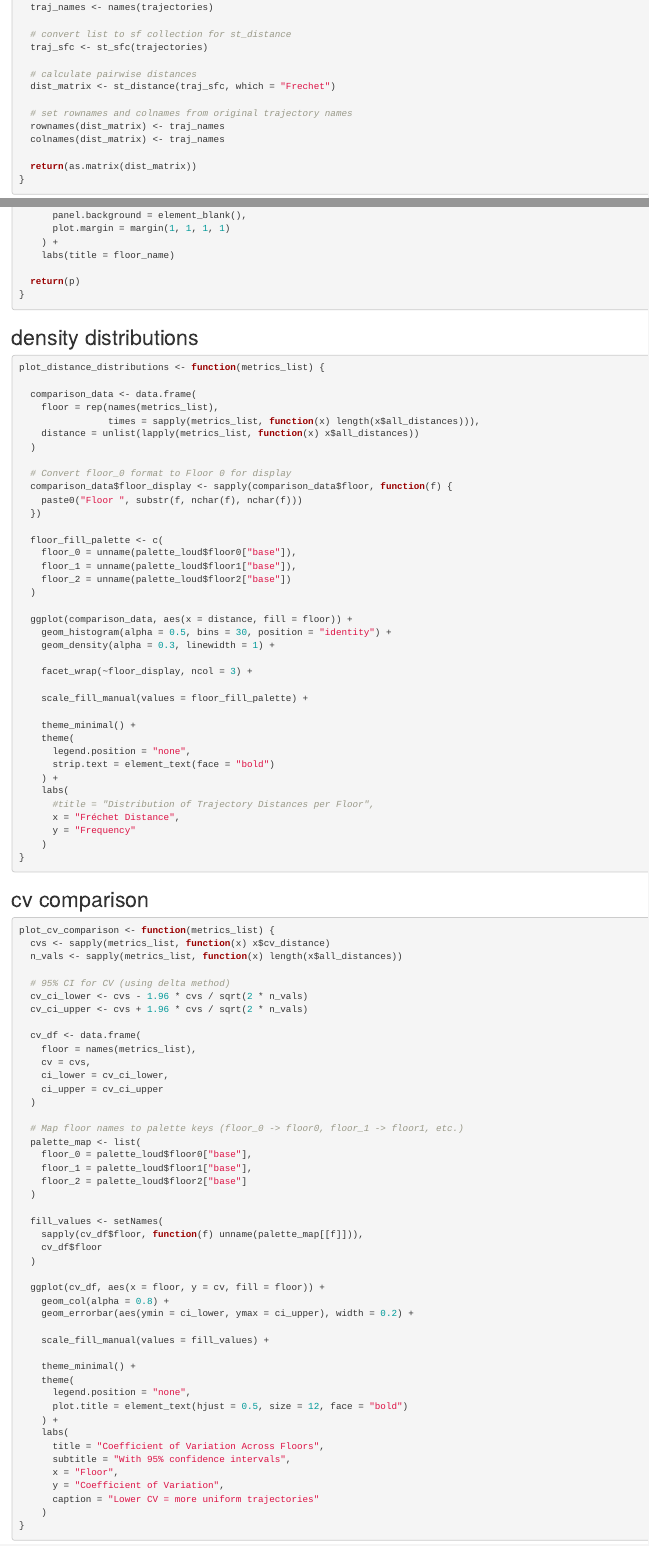
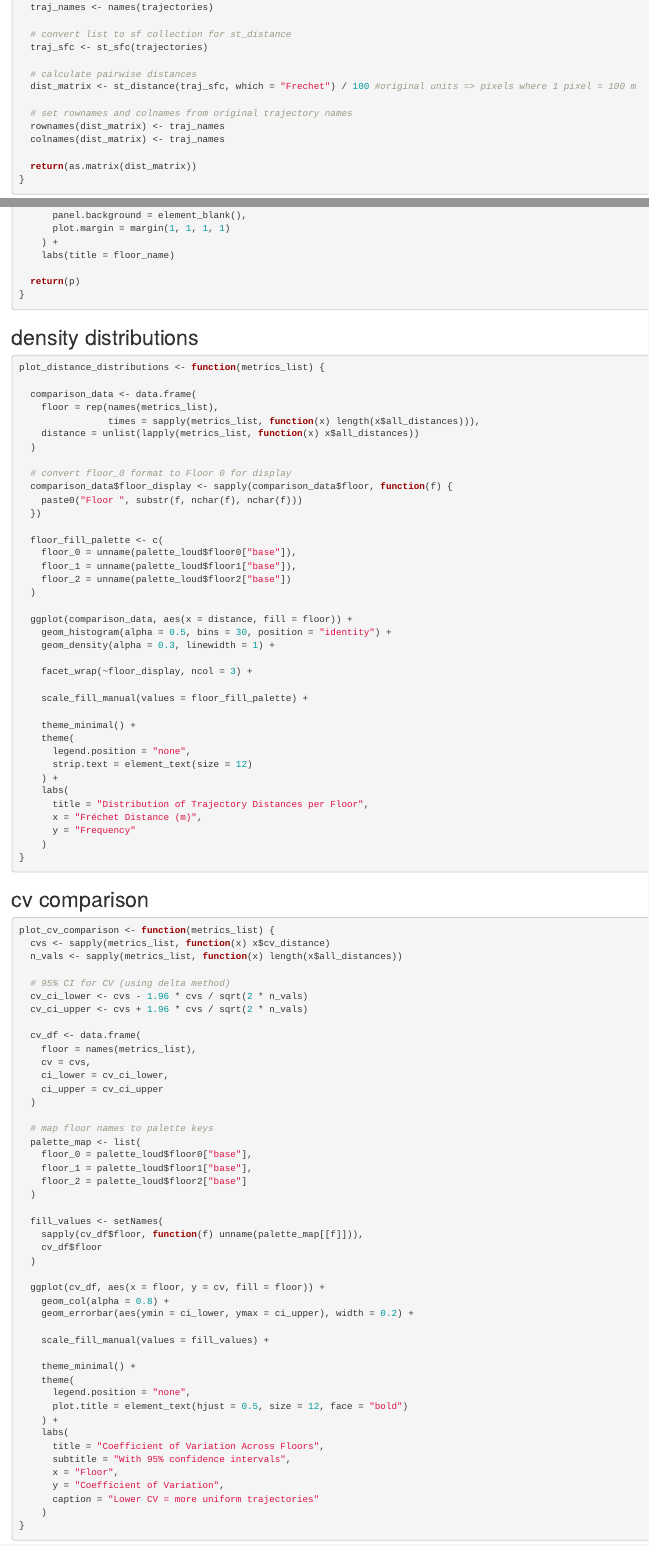
Before and after one commit to ZofiaRad/SpatialAnalytics, an R Markdown document (src/cds_spatial_pathway_analysis.Rmd): the page in a window 1100 px wide, from 5500 px down, and a second part further down, joined at a grey line. Rendered offline with R 4.5, knitr and Pandoc, with nearby package versions; some code elsewhere in the file could not run offline.

Commit message:
final polishes

```diff
--- a/src/cds_spatial_pathway_analysis.Rmd
+++ b/src/cds_spatial_pathway_analysis.Rmd
@@ -166,7 +166,7 @@ calculate_frechet_matrix <- function(trajectories) {
   traj_sfc <- st_sfc(trajectories)
 
   # calculate pairwise distances
-  dist_matrix <- st_distance(traj_sfc, which = "Frechet")
+  dist_matrix <- st_distance(traj_sfc, which = "Frechet") / 100 #original units => pixels where 1 pixel = 100 m
 
   # set rownames and colnames from original trajectory names
   rownames(dist_matrix) <- traj_names
@@ -381,7 +381,7 @@ plot_distance_distributions <- function(metrics_list) {
     distance = unlist(lapply(metrics_list, function(x) x$all_distances))
   )
 
-  # Convert floor_0 format to Floor 0 for display
+  # convert floor_0 format to Floor 0 for display
   comparison_data$floor_display <- sapply(comparison_data$floor, function(f) {
     paste0("Floor ", substr(f, nchar(f), nchar(f)))
   })
@@ -403,11 +403,11 @@ plot_distance_distributions <- function(metrics_list) {
     theme_minimal() +
     theme(
       legend.position = "none",
-      strip.text = element_text(face = "bold")
+      strip.text = element_text(size = 12)
     ) +
     labs(
-      #title = "Distribution of Trajectory Distances per Floor",
-      x = "Fréchet Distance",
+      title = "Distribution of Trajectory Distances per Floor",
+      x = "Fréchet Distance (m)",
       y = "Frequency"
     )
 }
@@ -431,7 +431,7 @@ plot_cv_comparison <- function(metrics_list) {
     ci_upper = cv_ci_upper
   )
 
-  # Map floor names to palette keys (floor_0 -> floor0, floor_1 -> floor1, etc.)
+  # map floor names to palette keys
   palette_map <- list(
     floor_0 = palette_loud$floor0["base"],
     floor_1 = palette_loud$floor1["base"],
```
Also changed, not shown: out/figures/distance_distribution.png (added), out/figures/frechet_distance_distribution.png (deleted), src/cds_spatial_pathway_analysis.Rmd (15 more changed lines).
